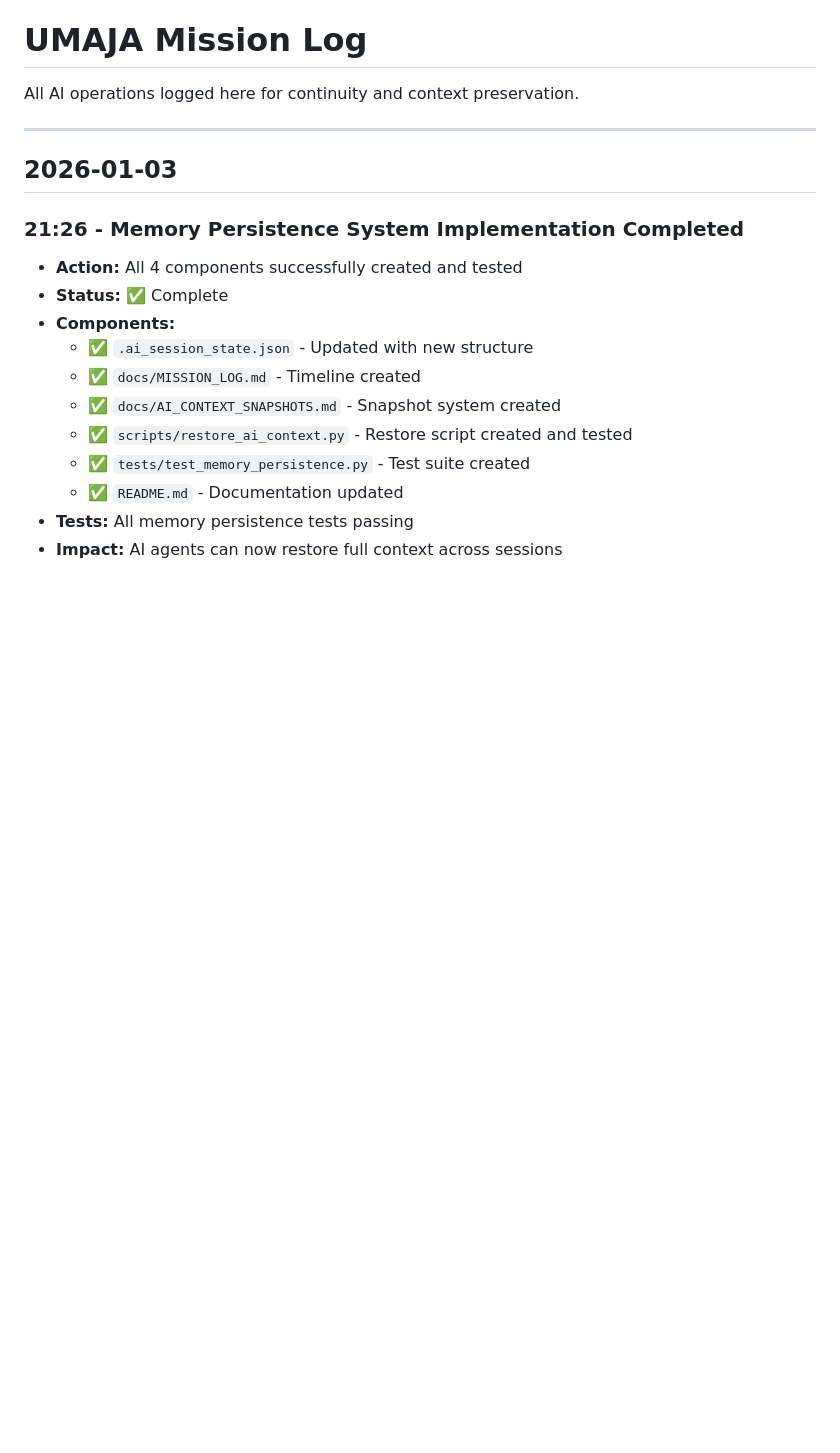
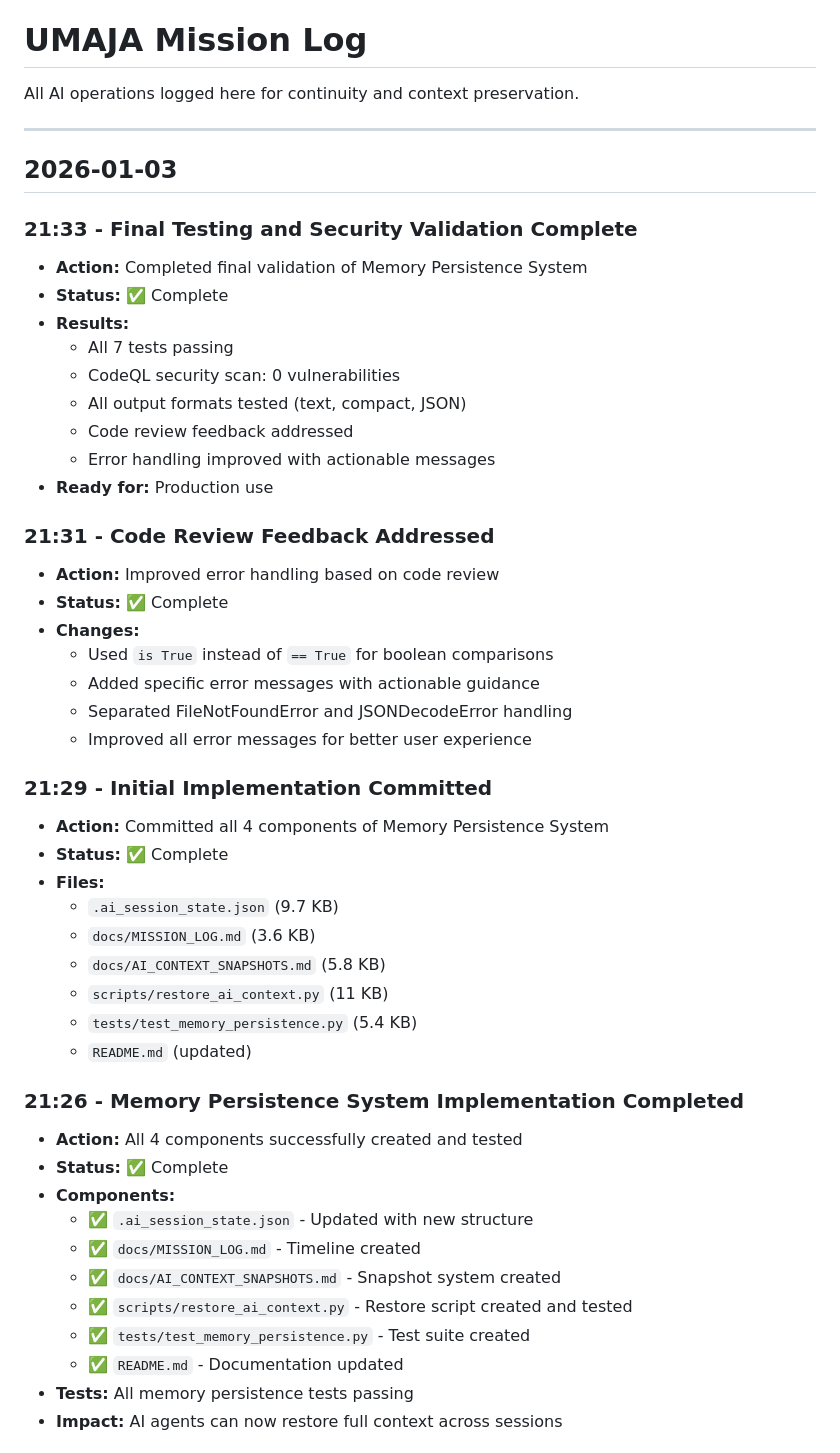
Before and after one commit to harrie19/UMAJA-Core, a Markdown page: docs/MISSION_LOG.md, the part around one of its changes. Rendered like a GitHub page; blank space fills up the shorter version.

Commit message:
Final updates - Mission log completion and testing summary
- Updated mission log with completion status
- Documented all testing and security validation
- System ready for production use

Co-authored-by: harrie19 <212593216+harrie19@users.noreply.github.com>

```diff
--- a/docs/MISSION_LOG.md
+++ b/docs/MISSION_LOG.md
@@ -5,6 +5,37 @@ All AI operations logged here for continuity and context preservation.
 ---
 
 ## 2026-01-03
+
+### 21:33 - Final Testing and Security Validation Complete
+- **Action:** Completed final validation of Memory Persistence System
+- **Status:** ✅ Complete
+- **Results:**
+  - All 7 tests passing
+  - CodeQL security scan: 0 vulnerabilities
+  - All output formats tested (text, compact, JSON)
+  - Code review feedback addressed
+  - Error handling improved with actionable messages
+- **Ready for:** Production use
+
+### 21:31 - Code Review Feedback Addressed
+- **Action:** Improved error handling based on code review
+- **Status:** ✅ Complete
+- **Changes:**
+  - Used `is True` instead of `== True` for boolean comparisons
+  - Added specific error messages with actionable guidance
+  - Separated FileNotFoundError and JSONDecodeError handling
+  - Improved all error messages for better user experience
+
+### 21:29 - Initial Implementation Committed
+- **Action:** Committed all 4 components of Memory Persistence System
+- **Status:** ✅ Complete
+- **Files:**
+  - `.ai_session_state.json` (9.7 KB)
+  - `docs/MISSION_LOG.md` (3.6 KB)
+  - `docs/AI_CONTEXT_SNAPSHOTS.md` (5.8 KB)
+  - `scripts/restore_ai_context.py` (11 KB)
+  - `tests/test_memory_persistence.py` (5.4 KB)
+  - `README.md` (updated)
 
 ### 21:26 - Memory Persistence System Implementation Completed
 - **Action:** All 4 components successfully created and tested
```
Also changed, not shown: other parts of docs/MISSION_LOG.md (+1 -1 lines).
